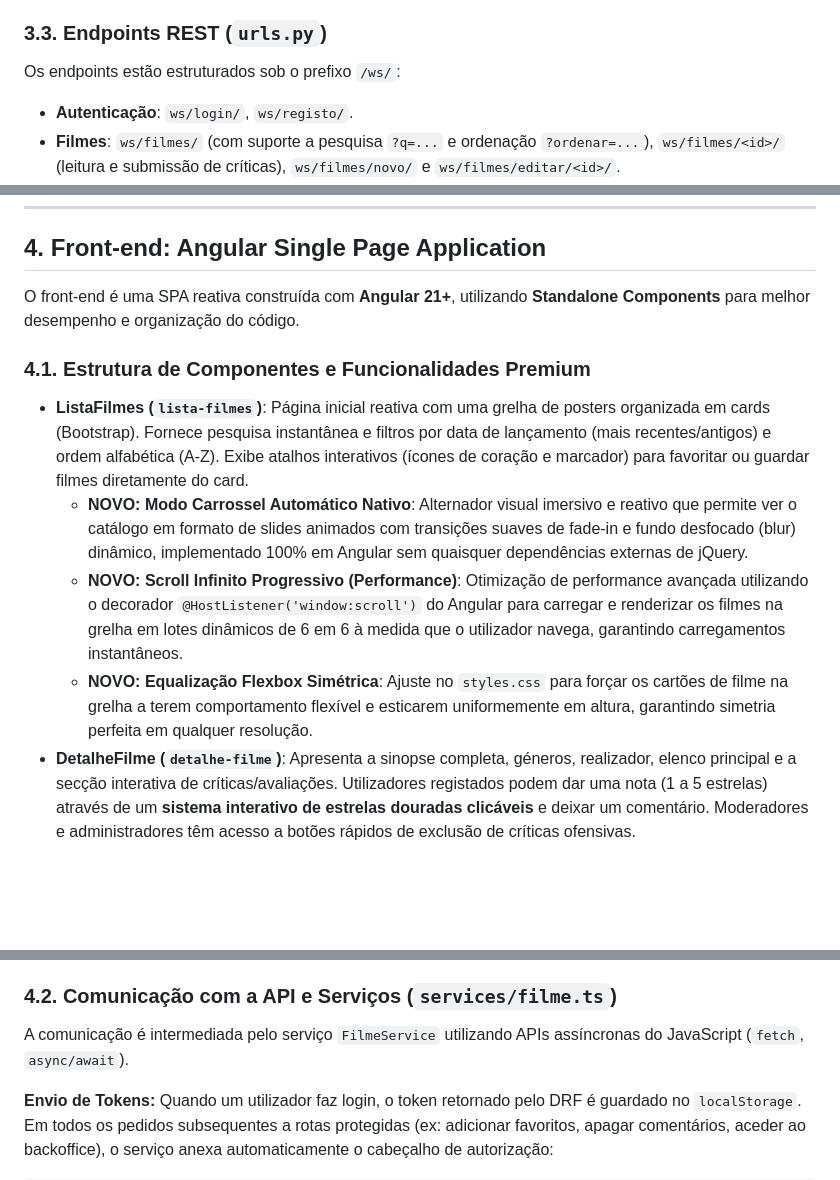
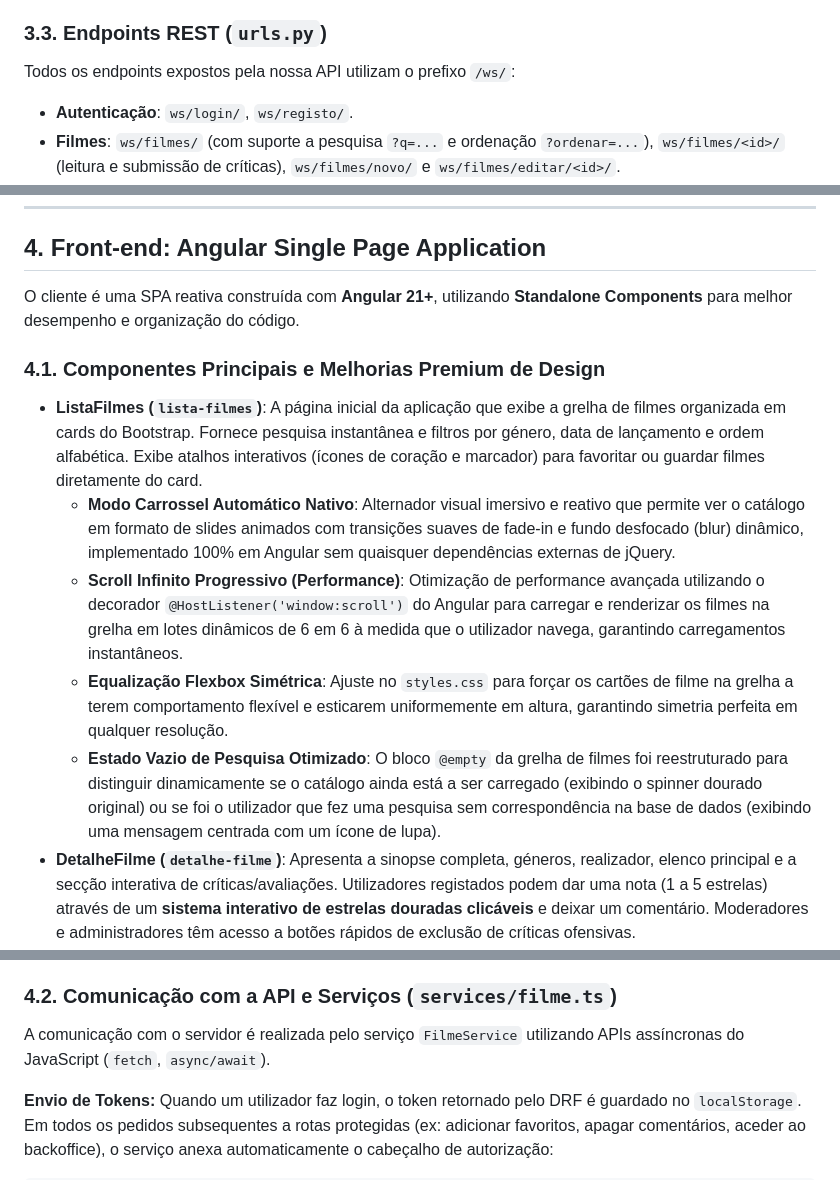
Before and after one commit to alexandre-pereira-UA/TPW2, a Markdown page: zipado/projeto_tpw/RELATORIO.md, 3 parts joined by grey strips. Drawn GitHub-style; blank space fills up the shorter version.

````diff
--- a/zipado/projeto_tpw/RELATORIO.md
+++ b/zipado/projeto_tpw/RELATORIO.md
@@ -57,7 +62,7 @@ Foram implementados serializadores estendidos de `ModelSerializer` para expor e
 * **AvaliacaoSerializer, FavoritoSerializer, GuardadoSerializer**: Expõem dados relacionados com a personalização e críticas do utilizador.
 
 ### 3.3. Endpoints REST (`urls.py`)
-Os endpoints estão estruturados sob o prefixo `/ws/`:
+Todos os endpoints expostos pela nossa API utilizam o prefixo `/ws/`:
 * **Autenticação**: `ws/login/`, `ws/registo/`.
 * **Filmes**: `ws/filmes/` (com suporte a pesquisa `?q=...` e ordenação `?ordenar=...`), `ws/filmes/<id>/` (leitura e submissão de críticas), `ws/filmes/novo/` e `ws/filmes/editar/<id>/`.
 * **Favoritos & Guardados**: `ws/favoritos/`, `ws/favoritos/toggle/<id>/`, `ws/guardados/`, `ws/guardados/toggle/<id>/`.
@@ -67,13 +72,14 @@ Os endpoints estão estruturados sob o prefixo `/ws/`:
 ---
 
 ## 4. Front-end: Angular Single Page Application
-O front-end é uma SPA reativa construída com **Angular 21+**, utilizando **Standalone Components** para melhor desempenho e organização do código.
+O cliente é uma SPA reativa construída com **Angular 21+**, utilizando **Standalone Components** para melhor desempenho e organização do código.
 
-### 4.1. Estrutura de Componentes e Funcionalidades Premium
-* **ListaFilmes (`lista-filmes`)**: Página inicial reativa com uma grelha de posters organizada em cards (Bootstrap). Fornece pesquisa instantânea e filtros por data de lançamento (mais recentes/antigos) e ordem alfabética (A-Z). Exibe atalhos interativos (ícones de coração e marcador) para favoritar ou guardar filmes diretamente do card.
-  * **NOVO: Modo Carrossel Automático Nativo**: Alternador visual imersivo e reativo que permite ver o catálogo em formato de slides animados com transições suaves de fade-in e fundo desfocado (blur) dinâmico, implementado 100% em Angular sem quaisquer dependências externas de jQuery.
-  * **NOVO: Scroll Infinito Progressivo (Performance)**: Otimização de performance avançada utilizando o decorador `@HostListener('window:scroll')` do Angular para carregar e renderizar os filmes na grelha em lotes dinâmicos de 6 em 6 à medida que o utilizador navega, garantindo carregamentos instantâneos.
-  * **NOVO: Equalização Flexbox Simétrica**: Ajuste no `styles.css` para forçar os cartões de filme na grelha a terem comportamento flexível e esticarem uniformemente em altura, garantindo simetria perfeita em qualquer resolução.
+### 4.1. Componentes Principais e Melhorias Premium de Design
+* **ListaFilmes (`lista-filmes`)**: A página inicial da aplicação que exibe a grelha de filmes organizada em cards do Bootstrap. Fornece pesquisa instantânea e filtros por género, data de lançamento e ordem alfabética. Exibe atalhos interativos (ícones de coração e marcador) para favoritar ou guardar filmes diretamente do card.
+  * **Modo Carrossel Automático Nativo**: Alternador visual imersivo e reativo que permite ver o catálogo em formato de slides animados com transições suaves de fade-in e fundo desfocado (blur) dinâmico, implementado 100% em Angular sem quaisquer dependências externas de jQuery.
+  * **Scroll Infinito Progressivo (Performance)**: Otimização de performance avançada utilizando o decorador `@HostListener('window:scroll')` do Angular para carregar e renderizar os filmes na grelha em lotes dinâmicos de 6 em 6 à medida que o utilizador navega, garantindo carregamentos instantâneos.
+  * **Equalização Flexbox Simétrica**: Ajuste no `styles.css` para forçar os cartões de filme na grelha a terem comportamento flexível e esticarem uniformemente em altura, garantindo simetria perfeita em qualquer resolução.
+  * **Estado Vazio de Pesquisa Otimizado**: O bloco `@empty` da grelha de filmes foi reestruturado para distinguir dinamicamente se o catálogo ainda está a ser carregado (exibindo o spinner dourado original) ou se foi o utilizador que fez uma pesquisa sem correspondência na base de dados (exibindo uma mensagem centrada com um ícone de lupa).
 * **DetalheFilme (`detalhe-filme`)**: Apresenta a sinopse completa, géneros, realizador, elenco principal e a secção interativa de críticas/avaliações. Utilizadores registados podem dar uma nota (1 a 5 estrelas) através de um **sistema interativo de estrelas douradas clicáveis** e deixar um comentário. Moderadores e administradores têm acesso a botões rápidos de exclusão de críticas ofensivas.
 * **Perfil (`perfil`) & EditarPerfil (`editar-perfil`)**: Área personalizada onde o utilizador pode visualizar a sua informação, consultar o seu grupo ou privilégios e atualizar os seus dados de registo de forma segura.
 * **Favoritos (`favoritos`) & Guardados (`guardados`)**: Dashboards personalizados reativos que mostram apenas os filmes guardados ou favoritados pelo utilizador ativo.
@@ -85,7 +91,7 @@ O front-end é uma SPA reativa construída com **Angular 21+**, utilizando **Sta
   * **Importador TMDB**: Botão na interface administrativa que executa a importação em tempo real de 10 novos filmes de sucesso diretamente da API externa do TMDB para a base de dados local.
 
 ### 4.2. Comunicação com a API e Serviços (`services/filme.ts`)
-A comunicação é intermediada pelo serviço `FilmeService` utilizando APIs assíncronas do JavaScript (`fetch`, `async/await`).
+A comunicação com o servidor é realizada pelo serviço `FilmeService` utilizando APIs assíncronas do JavaScript (`fetch`, `async/await`).
 
 **Envio de Tokens:** Quando um utilizador faz login, o token retornado pelo DRF é guardado no `localStorage`. Em todos os pedidos subsequentes a rotas protegidas (ex: adicionar favoritos, apagar comentários, aceder ao backoffice), o serviço anexa automaticamente o cabeçalho de autorização:
 ```typescript
````
Also changed, not shown: other parts of zipado/projeto_tpw/RELATORIO.md (+30 -25 lines).
